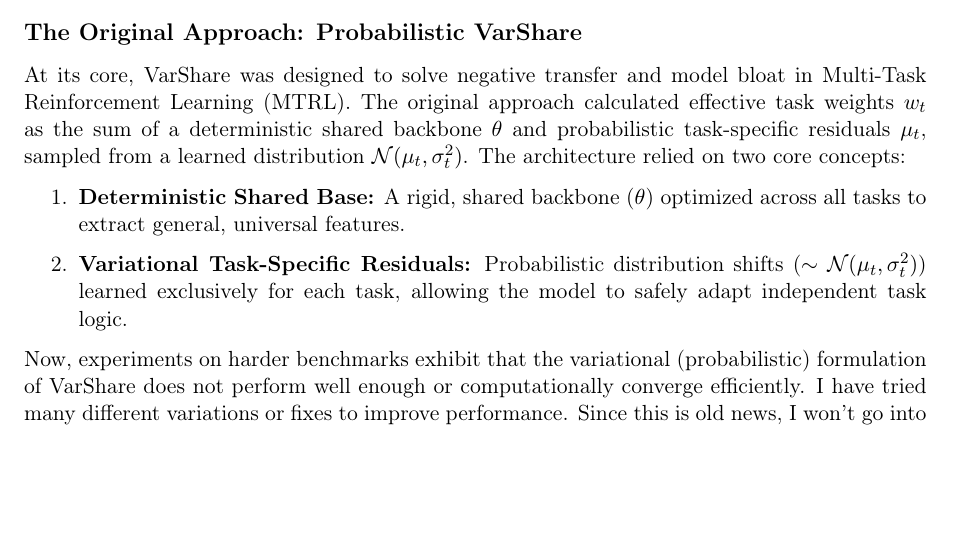
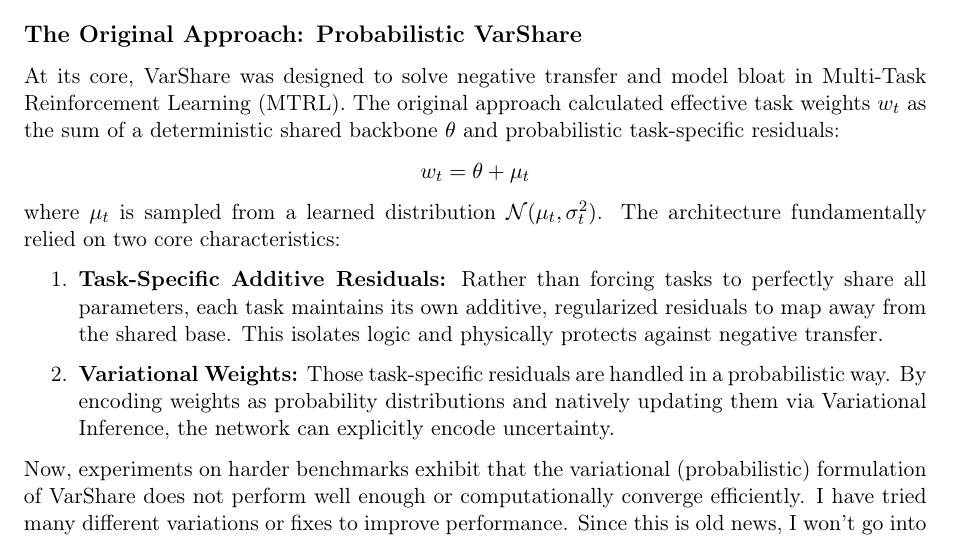
Before and after one commit to NiklasNertinger/varshare, a LaTeX document (context/weekly_update_03_06.tex): part of page 1 of 4, cut so that both start at the same text, the shorter picture padded with empty space. Compiled offline with pdfLaTeX.

Commit message:
docs: correct architectural distinction in weekly update to prioritize additive residuals vs variational handling

```diff
--- a/context/weekly_update_03_06.tex
+++ b/context/weekly_update_03_06.tex
@@ -32,12 +32,13 @@
 \section*{Updates on VarShare}
 
 \subsection*{The Original Approach: Probabilistic VarShare}
-At its core, VarShare was designed to solve negative transfer and model bloat in Multi-Task Reinforcement Learning (MTRL). The original approach calculated effective task weights $w_t$ as the sum of a deterministic shared backbone $\theta$ and probabilistic task-specific residuals $\mu_t$, sampled from a learned distribution $\mathcal{N}(\mu_t, \sigma_t^2)$. The architecture relied on two core concepts:
+At its core, VarShare was designed to solve negative transfer and model bloat in Multi-Task Reinforcement Learning (MTRL). The original approach calculated effective task weights $w_t$ as the sum of a deterministic shared backbone $\theta$ and probabilistic task-specific residuals:
+\[ w_t = \theta + \mu_t \]
+where $\mu_t$ is sampled from a learned distribution $\mathcal{N}(\mu_t, \sigma_t^2)$. The architecture fundamentally relied on two core characteristics:
 \begin{enumerate}
-    \item \textbf{Deterministic Shared Base:} A rigid, shared backbone ($\theta$) optimized across all tasks to extract general, universal features.
-    \item \textbf{Variational Task-Specific Residuals:} Probabilistic distribution shifts ($\sim \mathcal{N}(\mu_t, \sigma_t^2)$) learned exclusively for each task, allowing the model to safely adapt independent task logic.
+    \item \textbf{Task-Specific Additive Residuals:} Rather than forcing tasks to perfectly share all parameters, each task maintains its own additive, regularized residuals to map away from the shared base. This isolates logic and physically protects against negative transfer.
+    \item \textbf{Variational Weights:} Those task-specific residuals are handled in a probabilistic way. By encoding weights as probability distributions and natively updating them via Variational Inference, the network can explicitly encode uncertainty.
 \end{enumerate}
-
 Now, experiments on harder benchmarks exhibit that the variational (probabilistic) formulation of VarShare does not perform well enough or computationally converge efficiently. I have tried many different variations or fixes to improve performance. Since this is old news, I won't go into detail here now, but it can be discussed further if anyone is interested. None of these fixes gave a significant enough improvement to justify continuing on this road.
 
 Now, what are the potential advantages of VarShare? Why would we try this approach? Let's categorize by the two aspects of VarShare described above.
```
